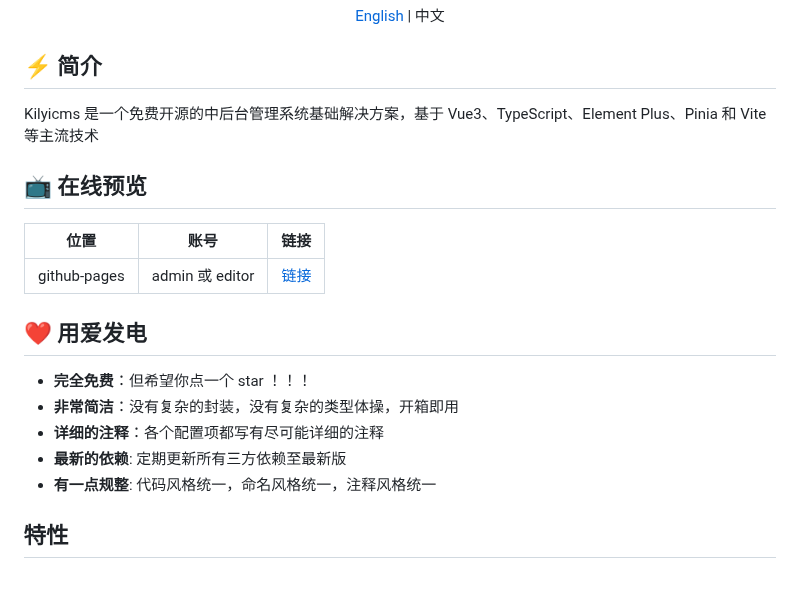
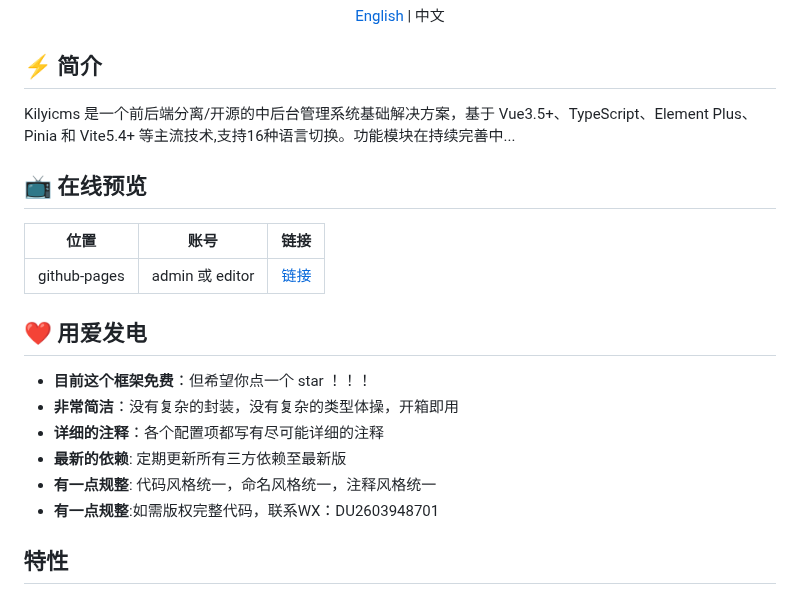
Before and after one commit to durunsong/kilyicms, a Markdown page: README.zh-CN.md, the part around one of its changes. Drawn GitHub-style.

```diff
--- a/README.zh-CN.md
+++ b/README.zh-CN.md
@@ -6,7 +6,7 @@
 
 ## ⚡ 简介
 
-Kilyicms 是一个免费开源的中后台管理系统基础解决方案，基于 Vue3、TypeScript、Element Plus、Pinia 和 Vite 等主流技术
+Kilyicms 是一个前后端分离/开源的中后台管理系统基础解决方案，基于 Vue3.5+、TypeScript、Element Plus、Pinia 和 Vite5.4+ 等主流技术,支持16种语言切换。功能模块在持续完善中...
 
 ## 📺 在线预览
 
@@ -16,11 +16,12 @@ Kilyicms 是一个免费开源的中后台管理系统基础解决方案，基
 
 ## ❤️ 用爱发电
 
-- **完全免费**：但希望你点一个 star ！！！
+- **目前这个框架免费**：但希望你点一个 star ！！！
 - **非常简洁**：没有复杂的封装，没有复杂的类型体操，开箱即用
 - **详细的注释**：各个配置项都写有尽可能详细的注释
 - **最新的依赖**: 定期更新所有三方依赖至最新版
 - **有一点规整**: 代码风格统一，命名风格统一，注释风格统一
+- **有一点规整**:如需版权完整代码，联系WX：DU2603948701
 
 ## 特性
 
```
Also changed, not shown: other parts of README.zh-CN.md (+55 -0 lines), README.md (+56 -2 lines).
